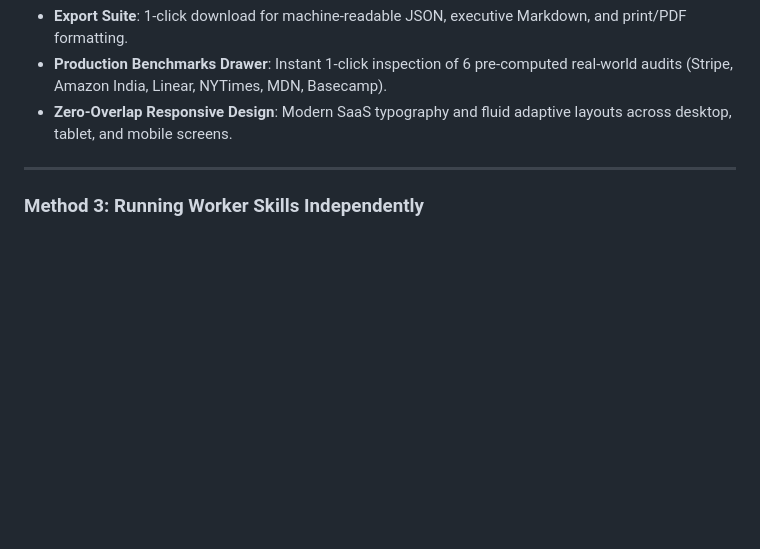
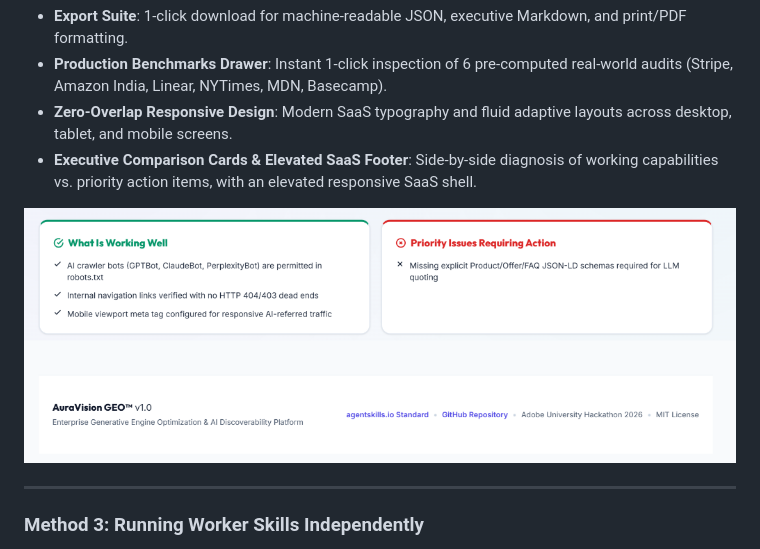
Before and after one commit to Ketanrawat2004/Aura-Vision-GEO, a Markdown page: README.md, the part around the change printed below. Drawn GitHub-style; pictures changed too: docs/images/07-executive-comparison-footer.png (added); blank space fills up the shorter version.

Commit message:
docs: add architecture specification modal and executive comparison screenshots to README

```diff
--- a/README.md
+++ b/README.md
@@ -251,6 +255,11 @@ python server.py --port 8000
 - **Export Suite**: 1-click download for machine-readable JSON, executive Markdown, and print/PDF formatting.
 - **Production Benchmarks Drawer**: Instant 1-click inspection of 6 pre-computed real-world audits (Stripe, Amazon India, Linear, NYTimes, MDN, Basecamp).
 - **Zero-Overlap Responsive Design**: Modern SaaS typography and fluid adaptive layouts across desktop, tablet, and mobile screens.
+- **Executive Comparison Cards & Elevated SaaS Footer**: Side-by-side diagnosis of working capabilities vs. priority action items, with an elevated responsive SaaS shell.
+
+<p align="center">
+  <img src="docs/images/07-executive-comparison-footer.png" alt="Executive Comparison Cards & Elevated SaaS Footer" width="920"/>
+</p>
 
 ---
 
```
Also changed, not shown: other parts of README.md (+4 -0 lines), docs/images/06-architecture-modal.png (added), 1 other file.
